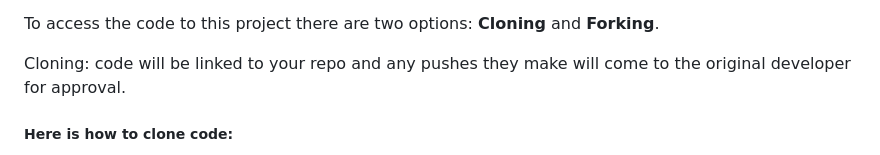
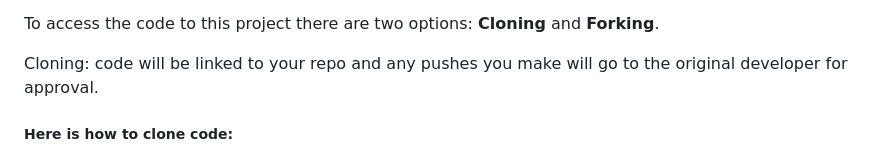
Before and after one commit to DomGambarini/first-milestone-project, a Markdown page: README.md, the part around the change. Drawn GitHub-style.

Commit message:
typo on readme.md: deployment

```diff
--- a/README.md
+++ b/README.md
@@ -252,7 +252,7 @@ Iphone 8
 
 To access the code to this project there are two options: **Cloning** and **Forking**.
 
-Cloning: code will be linked to your repo and any pushes they make will come to the original developer for approval.
+Cloning: code will be linked to your repo and any pushes you make will go to the original developer for approval.
 
 ##### Here is how to clone code:
 
```
